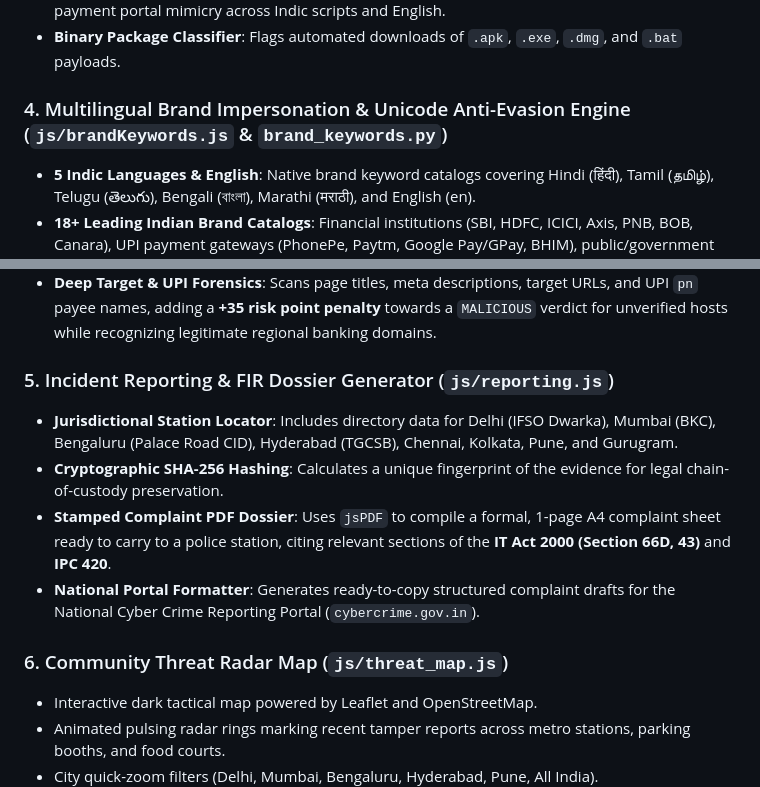
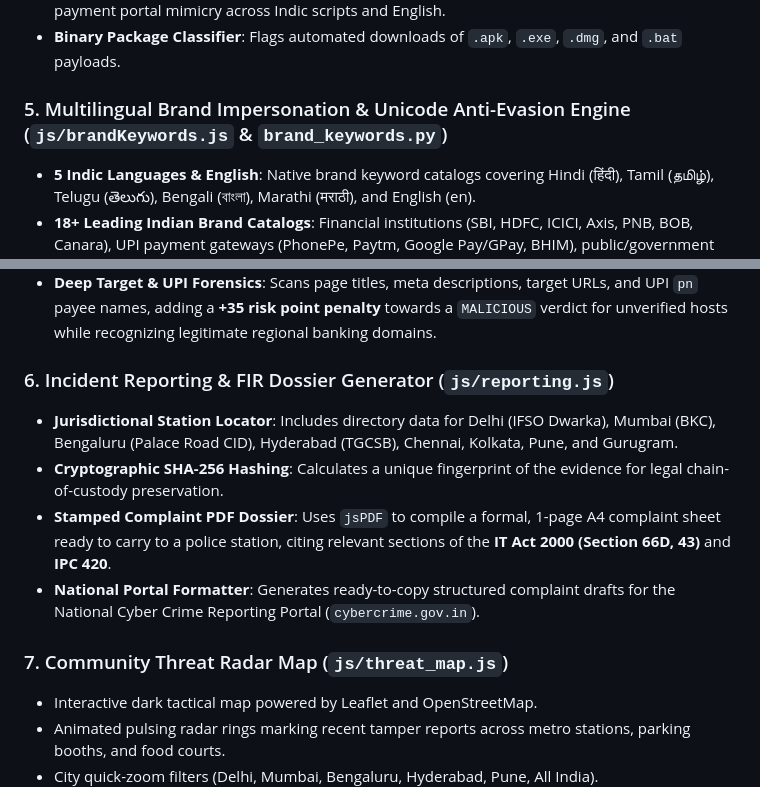
Before and after one commit to Amritanshu-nirjhar/Sentinel.Audit, a Markdown page: README.md, 2 parts joined by grey strips. Rendered like a GitHub page.

```diff
--- a/README.md
+++ b/README.md
@@ -83,19 +90,19 @@ Built as a high-fidelity **"digital instrument"** adhering to modern cybersecuri
 - **Multilingual Brand Impersonation Detector**: Identifies unauthorized banking, government, and payment portal mimicry across Indic scripts and English.
 - **Binary Package Classifier**: Flags automated downloads of `.apk`, `.exe`, `.dmg`, and `.bat` payloads.
 
-### 4. Multilingual Brand Impersonation & Unicode Anti-Evasion Engine (`js/brandKeywords.js` & `brand_keywords.py`)
+### 5. Multilingual Brand Impersonation & Unicode Anti-Evasion Engine (`js/brandKeywords.js` & `brand_keywords.py`)
 - **5 Indic Languages & English**: Native brand keyword catalogs covering Hindi (हिंदी), Tamil (தமிழ்), Telugu (తెలుగు), Bengali (বাংলা), Marathi (मराठी), and English (en).
 - **18+ Leading Indian Brand Catalogs**: Financial institutions (SBI, HDFC, ICICI, Axis, PNB, BOB, Canara), UPI payment gateways (PhonePe, Paytm, Google Pay/GPay, BHIM), public/government portals (IRCTC, Parivahan, Income Tax Dept, PM-KISAN, LIC), and telecom operators (Jio, Airtel).
 - **Unicode Script Classifier & NFC Normalizer**: Detects Devanagari (`U+0900–U+097F`), Tamil (`U+0B80–U+0BFF`), Telugu (`U+0C00–U+0C7F`), Bengali (`U+0980–U+09FF`), and Latin script blocks. Performs NFC normalization and strips zero-width spaces/joiners (`\u200B`, `\u200C`, `\u200D`, `\uFEFF`) to thwart attacker evasion tactics.
 - **Deep Target & UPI Forensics**: Scans page titles, meta descriptions, target URLs, and UPI `pn` payee names, adding a **+35 risk point penalty** towards a `MALICIOUS` verdict for unverified hosts while recognizing legitimate regional banking domains.
 
-### 5. Incident Reporting & FIR Dossier Generator (`js/reporting.js`)
+### 6. Incident Reporting & FIR Dossier Generator (`js/reporting.js`)
 - **Jurisdictional Station Locator**: Includes directory data for Delhi (IFSO Dwarka), Mumbai (BKC), Bengaluru (Palace Road CID), Hyderabad (TGCSB), Chennai, Kolkata, Pune, and Gurugram.
 - **Cryptographic SHA-256 Hashing**: Calculates a unique fingerprint of the evidence for legal chain-of-custody preservation.
 - **Stamped Complaint PDF Dossier**: Uses `jsPDF` to compile a formal, 1-page A4 complaint sheet ready to carry to a police station, citing relevant sections of the **IT Act 2000 (Section 66D, 43)** and **IPC 420**.
 - **National Portal Formatter**: Generates ready-to-copy structured complaint drafts for the National Cyber Crime Reporting Portal (`cybercrime.gov.in`).
 
-### 6. Community Threat Radar Map (`js/threat_map.js`)
+### 7. Community Threat Radar Map (`js/threat_map.js`)
 - Interactive dark tactical map powered by Leaflet and OpenStreetMap.
 - Animated pulsing radar rings marking recent tamper reports across metro stations, parking booths, and food courts.
 - City quick-zoom filters (Delhi, Mumbai, Bengaluru, Hyderabad, Pune, All India).
```
Also changed, not shown: other parts of README.md (+21 -14 lines).
